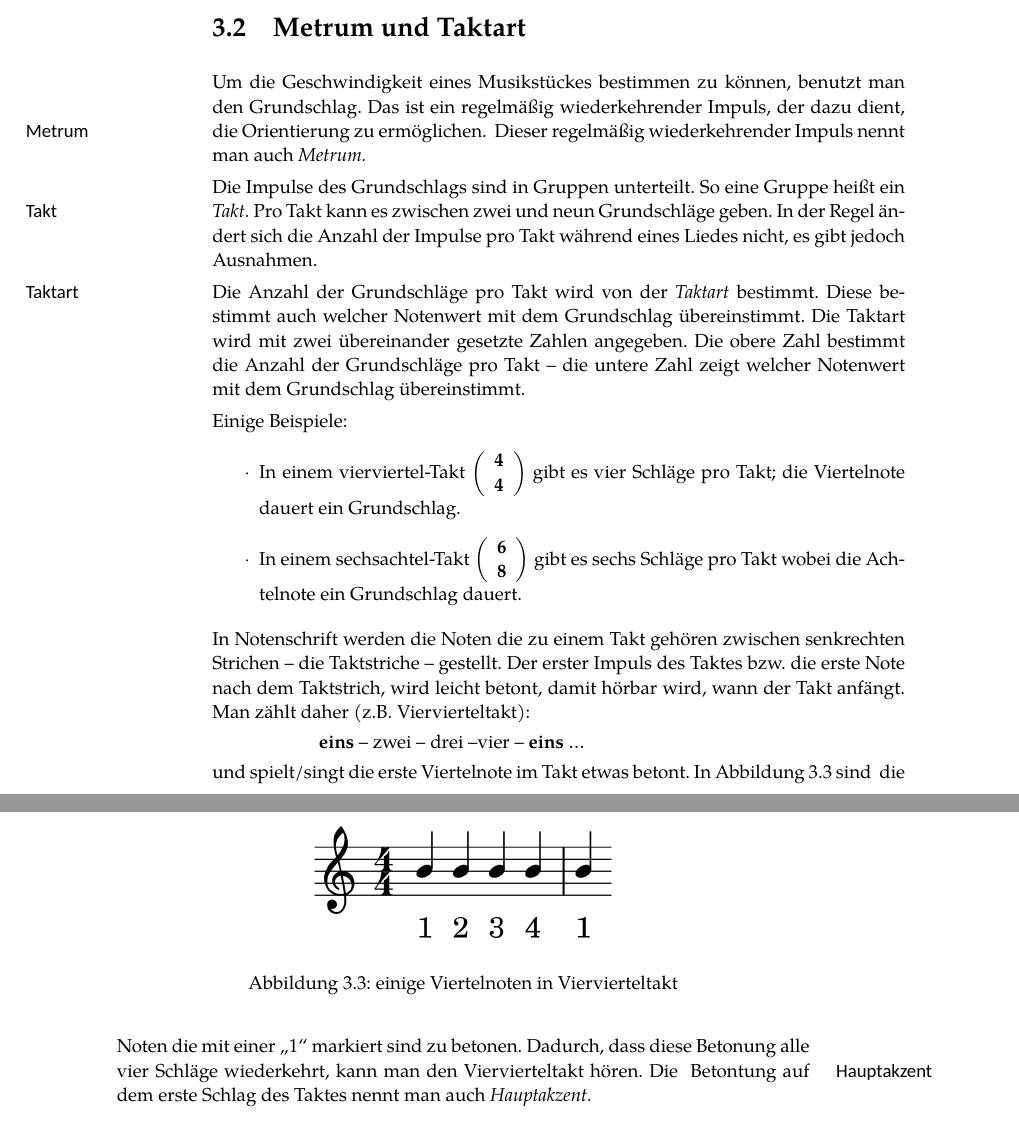
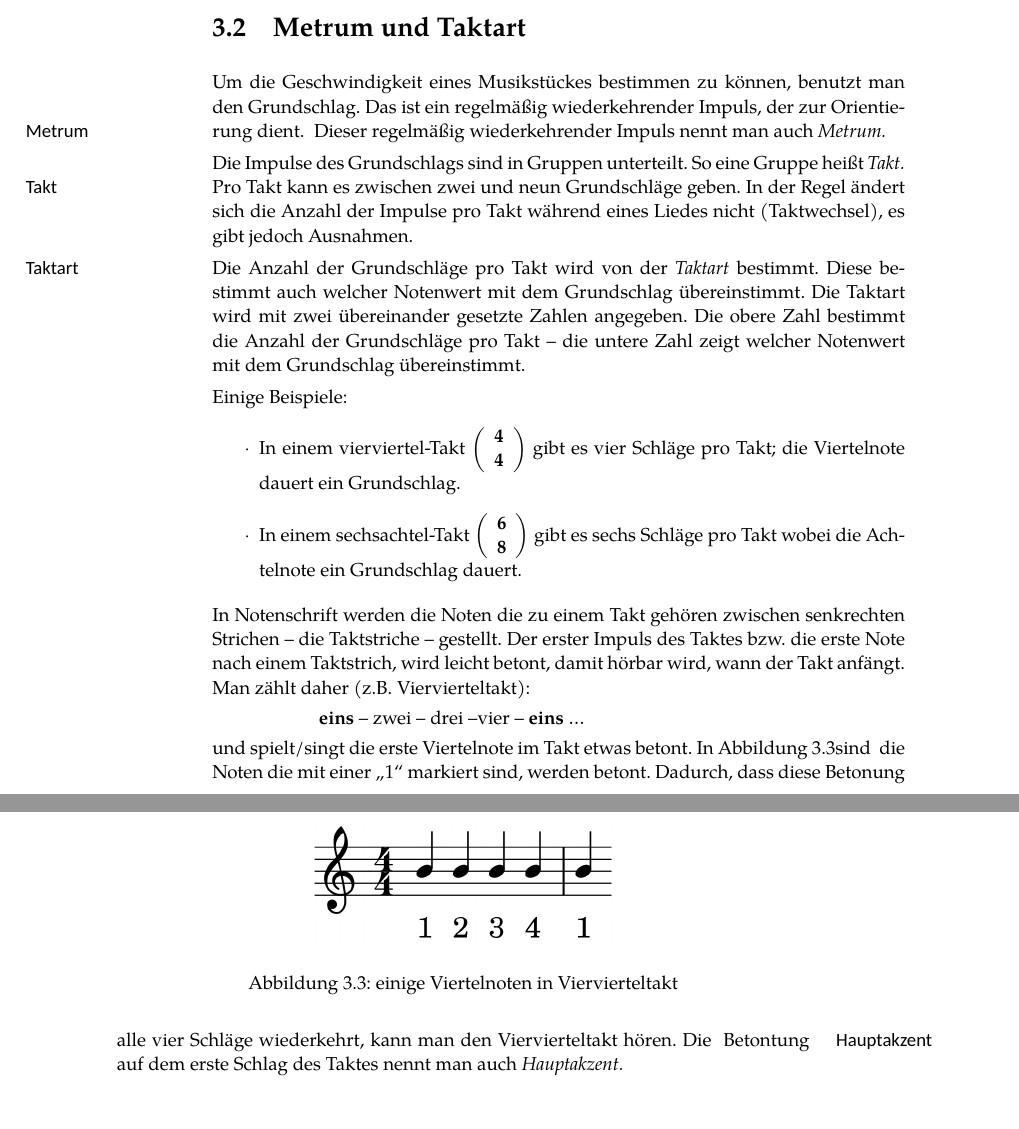
Before and after one commit to kowsoleea/sps2pruefung, a LaTeX document (main.tex): two parts of pages 8 and 9 of 20, joined at a grey line, cut so that both start at the same text. Compiled offline with XeLaTeX; a missing font is replaced by an installed copy or a similar font.

Commit message:
Bis Kap3.2

```diff
--- a/main.tex
+++ b/main.tex
@@ -343,19 +344,19 @@ durch einen Balken ersetzt so wie in \autoref{balken}.
 
 \section{Metrum und Taktart}
 Um die Geschwindigkeit eines Musikstückes bestimmen zu können, benutzt man
-den Grundschlag. Das ist ein regelmäßig wiederkehrender Impuls, der dazu dient,
-die Orientierung zu ermöglichen. \comment{Metrum}Dieser regelmäßig
+den Grundschlag. Das ist ein regelmäßig wiederkehrender Impuls, der zur
+Orientierung dient. \comment{Metrum}Dieser regelmäßig
 wiederkehrender Impuls nennt man auch \emph{Metrum.}
 
 Die Impulse des Grundschlags sind in Gruppen unterteilt. So eine Gruppe heißt
-ein \emph{Takt.}\comment{Takt}Pro Takt kann es zwischen zwei und neun
+\emph{Takt.}\comment{Takt}Pro Takt kann es zwischen zwei und neun
 Grundschläge geben.
 In der Regel ändert sich die Anzahl der Impulse pro Takt während eines
-Liedes nicht, es gibt jedoch Ausnahmen.
+Liedes nicht (Taktwechsel), es gibt jedoch Ausnahmen.
 
 
-Die Anzahl der Grundschläge pro Takt wird von der \emph{Taktart}%
-\comment{Taktart}bestimmt. Diese bestimmt auch welcher Notenwert
+Die Anzahl der Grundschläge pro Takt wird von der \emph{Taktart}
+bestimmt.\comment{Taktart}Diese bestimmt auch welcher Notenwert
 mit dem Grundschlag übereinstimmt. Die Taktart wird mit zwei
 übereinander gesetzte Zahlen angegeben. Die obere Zahl bestimmt die Anzahl
 der Grundschläge pro Takt -- die untere Zahl zeigt welcher Notenwert mit dem
@@ -373,22 +374,22 @@ gibt es sechs Schläge pro Takt wobei die Achtelnote ein Grundschlag dauert.
 \parskip 3pt
 
 In Notenschrift werden die Noten die zu einem Takt gehören zwischen senkrechten
-Strichen
--- die Taktstriche -- gestellt.
-Der erster Impuls des Taktes bzw. die erste Note nach dem Taktstrich, wird
+Strichen -- die Taktstriche -- gestellt.
+Der erster Impuls des Taktes bzw. die erste Note nach einem Taktstrich, wird
 leicht betont, damit hörbar wird, wann der Takt anfängt. Man zählt daher (z.B.
 Viervierteltakt):
 
 \hspace{2cm}\textbf{eins} -- zwei -- drei --vier -- \textbf{eins} \dots
 
 und spielt/singt die erste Viertelnote im Takt etwas betont. In
-\autoref{viervier}
-sind
-\image{lilypond/viervier.png}{einige Viertelnoten in Viervierteltakt}{viervier}{6}
-die Noten die mit einer \glqq 1\grqq\ markiert sind zu betonen. Dadurch, dass diese
-Betonung alle vier Schläge wiederkehrt, kann man den Viervierteltakt hören. Die
-\comment{Hauptakzent}
-Betontung auf dem erste Schlag des Taktes nennt man auch \emph{Hauptakzent.}
+\autoref{viervier}sind
+\image{lilypond/viervier.png}{einige Viertelnoten in
+    Viervierteltakt}{viervier}{6}
+die Noten die mit einer "`1"' markiert sind, werden betont. Dadurch, dass diese
+Betonung alle vier Schläge wiederkehrt, kann man den Viervierteltakt
+hören. Die
+\comment{Hauptakzent}Betontung auf dem erste Schlag des
+Taktes nennt man auch \emph{Hauptakzent.}
 
 \section{Rhythmus}
 Nicht alle Töne eines Liedes sind gleich lang. Dieser ungleiche Verteilung der
```
Also changed, not shown: main.tex (7 more changed lines), 1 other file.
